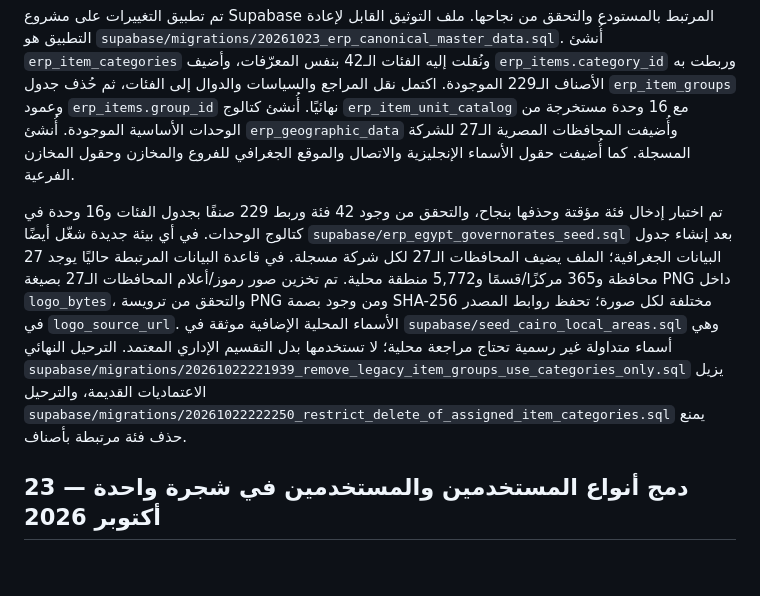
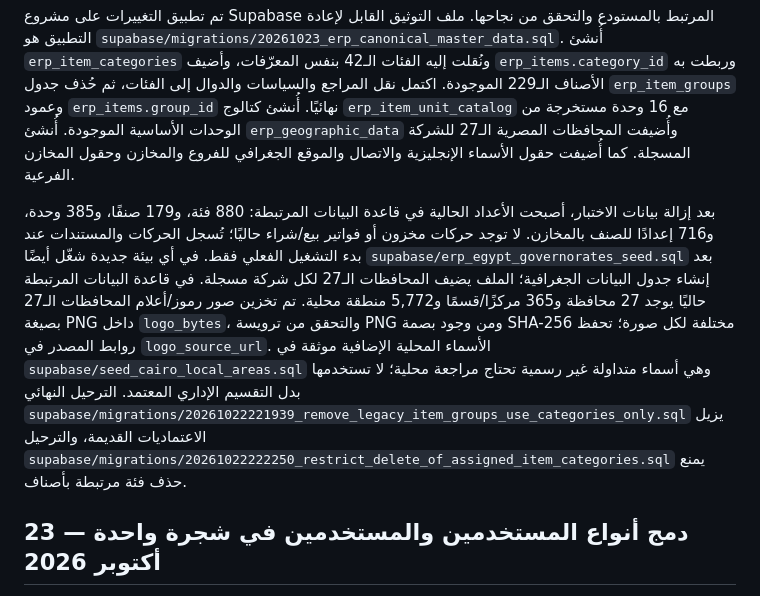
Before and after one commit to silsilafoodstuffs-creator/Silsila-App, a Markdown page: supabase/APPLY_MIGRATIONS_FINAL.md, the part around the change. Drawn GitHub-style; blank space fills up the shorter version.

Commit message:
Refresh database counts after removing test records

```diff
--- a/supabase/APPLY_MIGRATIONS_FINAL.md
+++ b/supabase/APPLY_MIGRATIONS_FINAL.md
@@ -217,7 +217,7 @@ COMMIT;
 
 تم تطبيق التغييرات على مشروع Supabase المرتبط بالمستودع والتحقق من نجاحها. ملف التوثيق القابل لإعادة التطبيق هو `supabase/migrations/20261023_erp_canonical_master_data.sql`. أُنشئ `erp_item_categories` ونُقلت إليه الفئات الـ42 بنفس المعرّفات، وأضيف `erp_items.category_id` وربطت به الأصناف الـ229 الموجودة. اكتمل نقل المراجع والسياسات والدوال إلى الفئات، ثم حُذف جدول `erp_item_groups` وعمود `erp_items.group_id` نهائيًا. أُنشئ كتالوج `erp_item_unit_catalog` مع 16 وحدة مستخرجة من الوحدات الأساسية الموجودة. أُنشئ `erp_geographic_data` وأُضيفت المحافظات المصرية الـ27 للشركة المسجلة. كما أُضيفت حقول الأسماء الإنجليزية والاتصال والموقع الجغرافي للفروع والمخازن وحقول المخازن الفرعية.
 
-تم اختبار إدخال فئة مؤقتة وحذفها بنجاح، والتحقق من وجود 42 فئة وربط 229 صنفًا بجدول الفئات و16 وحدة في كتالوج الوحدات. في أي بيئة جديدة شغّل أيضًا `supabase/erp_egypt_governorates_seed.sql` بعد إنشاء جدول البيانات الجغرافية؛ الملف يضيف المحافظات الـ27 لكل شركة مسجلة. في قاعدة البيانات المرتبطة حاليًا يوجد 27 محافظة و365 مركزًا/قسمًا و5,772 منطقة محلية. تم تخزين صور رموز/أعلام المحافظات الـ27 بصيغة PNG داخل `logo_bytes`، والتحقق من ترويسة PNG ومن وجود بصمة SHA-256 مختلفة لكل صورة؛ تحفظ روابط المصدر في `logo_source_url`. الأسماء المحلية الإضافية موثقة في `supabase/seed_cairo_local_areas.sql` وهي أسماء متداولة غير رسمية تحتاج مراجعة محلية؛ لا تستخدمها بدل التقسيم الإداري المعتمد. الترحيل النهائي `supabase/migrations/20261022221939_remove_legacy_item_groups_use_categories_only.sql` يزيل الاعتماديات القديمة، والترحيل `supabase/migrations/20261022222250_restrict_delete_of_assigned_item_categories.sql` يمنع حذف فئة مرتبطة بأصناف.
+بعد إزالة بيانات الاختبار، أصبحت الأعداد الحالية في قاعدة البيانات المرتبطة: 880 فئة، و179 صنفًا، و385 وحدة، و716 إعدادًا للصنف بالمخازن. لا توجد حركات مخزون أو فواتير بيع/شراء حاليًا؛ تُسجل الحركات والمستندات عند بدء التشغيل الفعلي فقط. في أي بيئة جديدة شغّل أيضًا `supabase/erp_egypt_governorates_seed.sql` بعد إنشاء جدول البيانات الجغرافية؛ الملف يضيف المحافظات الـ27 لكل شركة مسجلة. في قاعدة البيانات المرتبطة حاليًا يوجد 27 محافظة و365 مركزًا/قسمًا و5,772 منطقة محلية. تم تخزين صور رموز/أعلام المحافظات الـ27 بصيغة PNG داخل `logo_bytes`، والتحقق من ترويسة PNG ومن وجود بصمة SHA-256 مختلفة لكل صورة؛ تحفظ روابط المصدر في `logo_source_url`. الأسماء المحلية الإضافية موثقة في `supabase/seed_cairo_local_areas.sql` وهي أسماء متداولة غير رسمية تحتاج مراجعة محلية؛ لا تستخدمها بدل التقسيم الإداري المعتمد. الترحيل النهائي `supabase/migrations/20261022221939_remove_legacy_item_groups_use_categories_only.sql` يزيل الاعتماديات القديمة، والترحيل `supabase/migrations/20261022222250_restrict_delete_of_assigned_item_categories.sql` يمنع حذف فئة مرتبطة بأصناف.
 
 ## دمج أنواع المستخدمين والمستخدمين في شجرة واحدة — 23 أكتوبر 2026
 
```
